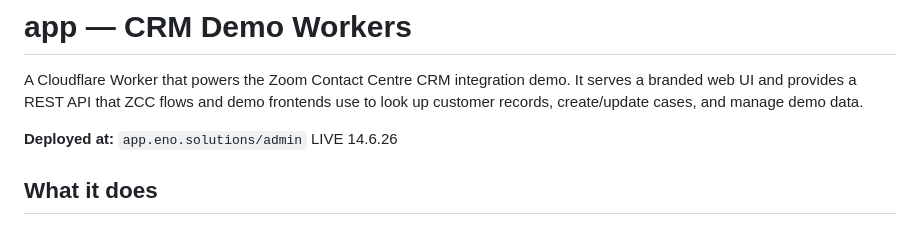
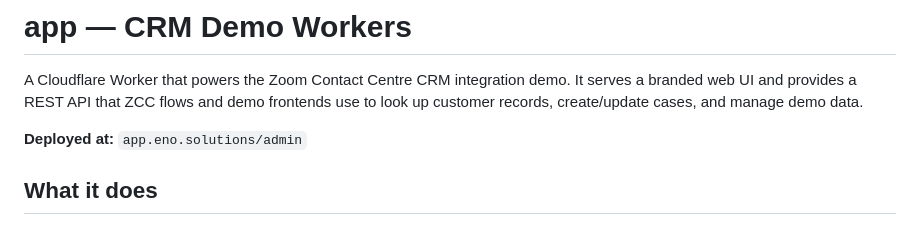
Before and after one commit to ccieno/cf-worker-app, a Markdown page: README.md, the part around the change. Drawn GitHub-style.

Commit message:
Auto-sync: 2026-06-14 11:50:22

```diff
--- a/README.md
+++ b/README.md
@@ -2,7 +2,7 @@
 
 A Cloudflare Worker that powers the Zoom Contact Centre CRM integration demo. It serves a branded web UI and provides a REST API that ZCC flows and demo frontends use to look up customer records, create/update cases, and manage demo data.
 
-**Deployed at:** `app.eno.solutions/admin` LIVE 14.6.26
+**Deployed at:** `app.eno.solutions/admin`
 
 ## What it does
 
```
